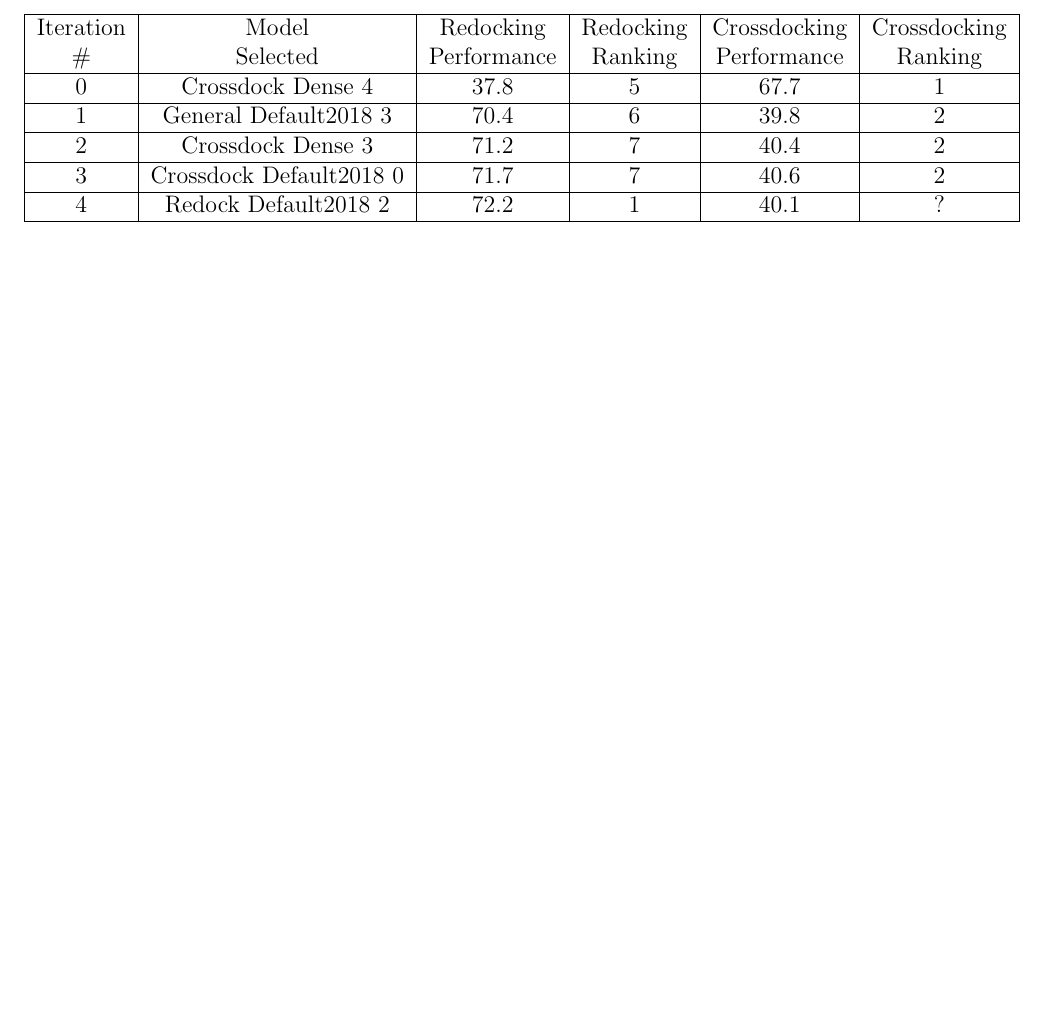
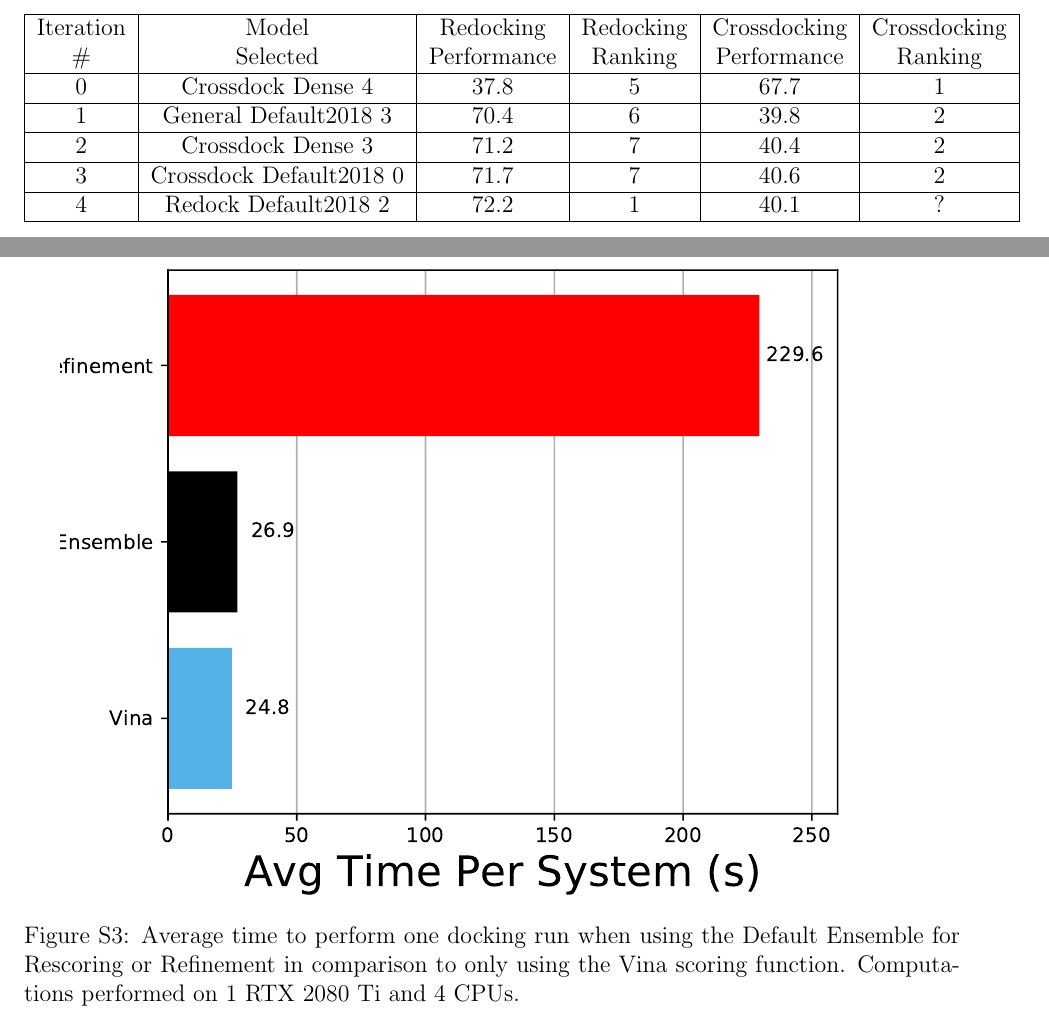
Before and after one commit to dkoes/GNINA-1.0, a LaTeX paper (supplement.tex): part of page 2 of 4 before the commit and two parts of pages 2 and 3 of 5 after it, the two joined at a grey line, cut so that both start at the same text, the shorter picture padded with empty space. Compiled offline with pdfLaTeX.

Commit message:
Added refinement timing comparison to supplement

```diff
--- a/supplement.tex
+++ b/supplement.tex
@@ -108,3 +108,6 @@
 \end{table}
 
 \begin{figure}
+    \centering
+    \includegraphics{figures/other/refine_timing_comparison.pdf}
+    \caption{Average time to perform one docking run when using the Default Ensemble for Rescoring or Refinement in comparison to only using the Vina scoring function. Computations performed on 1 RTX 2080 Ti and 4 CPUs.}
```
Also changed, not shown: supplement.tex (4 more changed lines).
